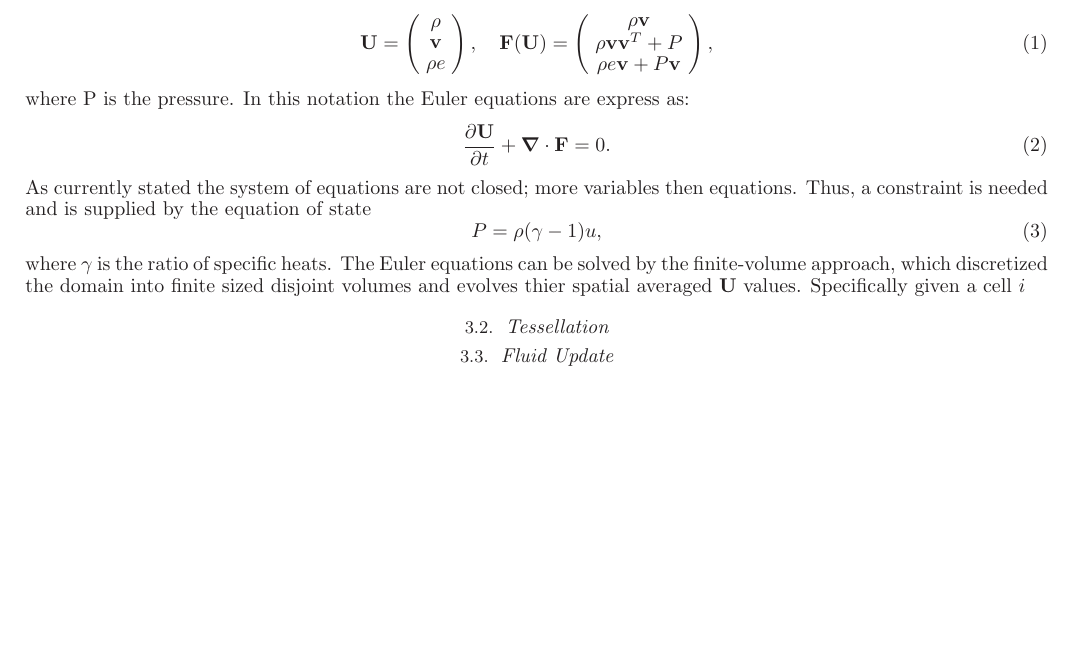
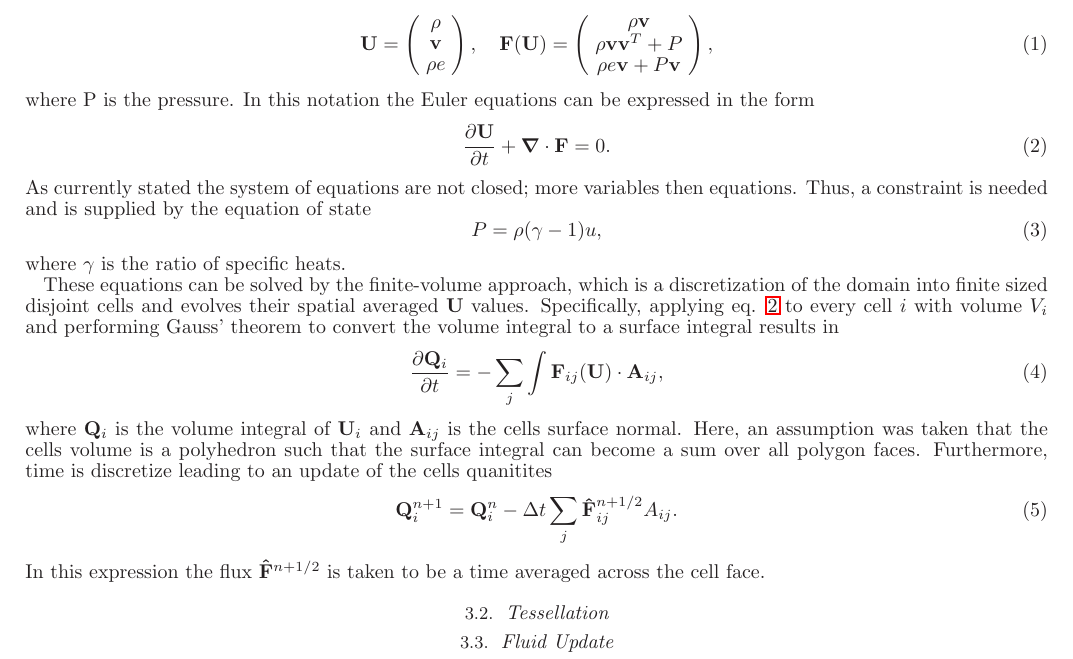
Before and after one commit to rickyfernandez/code-paper, a LaTeX document (ms.tex, which reads physics-algorithms.tex): part of page 2 of 3, cut so that both start at the same text, the shorter picture padded with empty space. Compiled offline with LaTeX, dvips and Ghostscript.

Commit message:
added more to physical equations section

```diff
--- a/physics-algorithms.tex
+++ b/physics-algorithms.tex
@@ -28,9 +26,10 @@ conviently expressed in vector form as
     \right),
 \end{equation}
 %
-where P is the pressure. In this notation the Euler equations are express as:
+where P is the pressure. In this notation the Euler equations can be expressed in the form
 %
 \begin{equation}
+    \label{eq.euler}
     \frac{\partial \mathbf{U}}{\partial t} + \div \mathbf{F} = 0.
 \end{equation}
 %
@@ -41,9 +40,32 @@ a constraint is needed and is supplied by the equation of state
     P = \rho(\gamma - 1)u,
 \end{equation}
 %
-where $\gamma$ is the ratio of specific heats. The Euler equations can be solved by the
-finite-volume approach, which discretized the domain into finite sized disjoint volumes and
-evolves thier spatial averaged $\mathbf{U}$ values. Specifically given a cell $i$
+where $\gamma$ is the ratio of specific heats.
+
+These equations can be solved by the finite-volume approach, which is a discretization
+of the domain into finite sized disjoint cells and evolves their spatial averaged
+$\mathbf{U}$ values. Specifically, applying eq. \ref{eq.euler} to every cell $i$ with
+volume $V_i$ and performing Gauss' theorem to convert the volume integral to a
+surface integral results in
+%
+\begin{equation}
+    \label{eq.euler_int}
+    \frac{\partial{\mathbf{Q}}_i}{\partial{t}} =
+    -\sum_{j}\int\mathbf{F}_{ij}(\mathbf{U})\cdot\mathbf{A}_{ij},
+\end{equation}
+%
+where $\mathbf{Q}_i$ is the volume integral of $\mathbf{U}_i$ and $\mathbf{A}_{ij}$ is the
+cells surface normal. Here, an assumption was taken that the cells volume is a polyhedron
+such that the surface integral can become a sum over all polygon faces. Furthermore, time
+is discretize leading to an update of the cells quanitites
+%
+\begin{equation}
+    \mathbf{Q}_i^{n+1} = \mathbf{Q}_i^n - \Delta t\sum_j \mathbf{\hat{F}}_{ij}^{n+1/2} A_{ij}.
+\end{equation}
+%
+In this expression the flux $\mathbf{\hat{F}}^{n+1/2}$ is taken to be a time averaged across
+the cell face.
+
 
 \subsection{Tessellation}
 
```
Also changed, not shown: physics-algorithms.tex (4 more changed lines).
